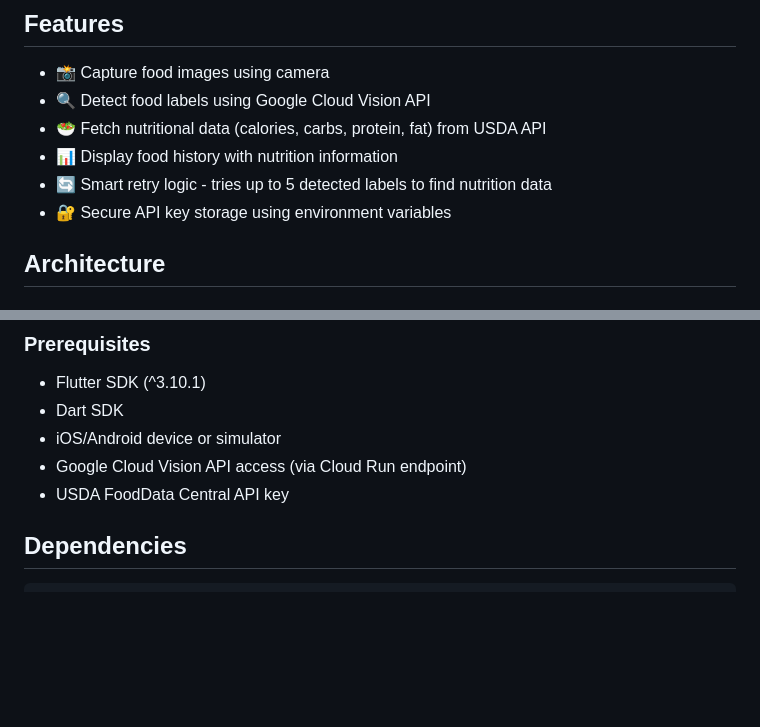
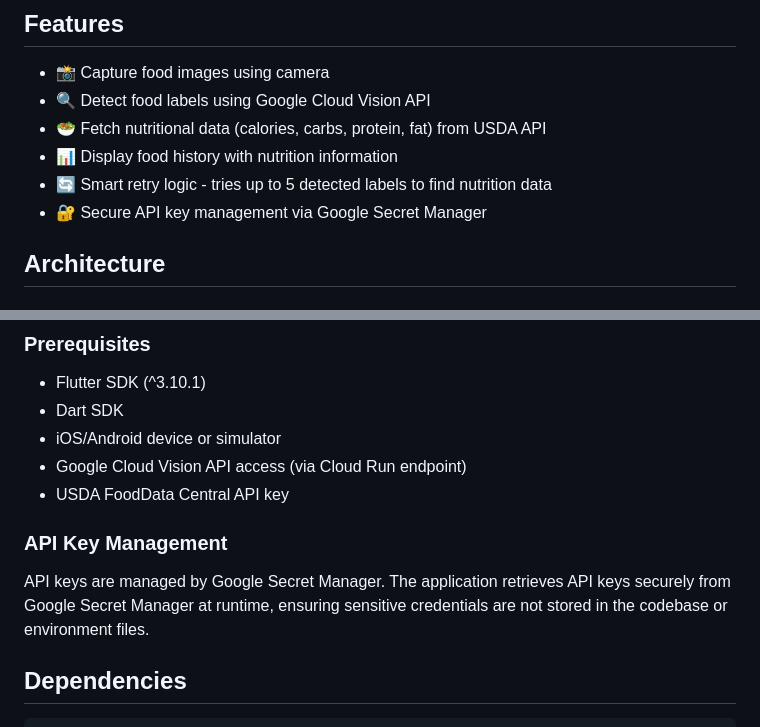
Before and after one commit to alonmelnikov/MyFoodDetection, a Markdown page: README.md, 2 parts joined by grey strips. Drawn GitHub-style; blank space fills up the shorter version.

Commit message:
Update README: mention API keys managed by Google Secret Manager

```diff
--- a/README.md
+++ b/README.md
@@ -9,7 +9,7 @@ A Flutter application that detects food from images using Google Cloud Vision AP
 - 🥗 Fetch nutritional data (calories, carbs, protein, fat) from USDA API
 - 📊 Display food history with nutrition information
 - 🔄 Smart retry logic - tries up to 5 detected labels to find nutrition data
-- 🔐 Secure API key storage using environment variables
+- 🔐 Secure API key management via Google Secret Manager
 
 ## Architecture
 
@@ -59,6 +59,10 @@ models/              # Data models
 - iOS/Android device or simulator
 - Google Cloud Vision API access (via Cloud Run endpoint)
 - USDA FoodData Central API key
+
+### API Key Management
+
+API keys are managed by Google Secret Manager. The application retrieves API keys securely from Google Secret Manager at runtime, ensuring sensitive credentials are not stored in the codebase or environment files.
 
 
 
```
